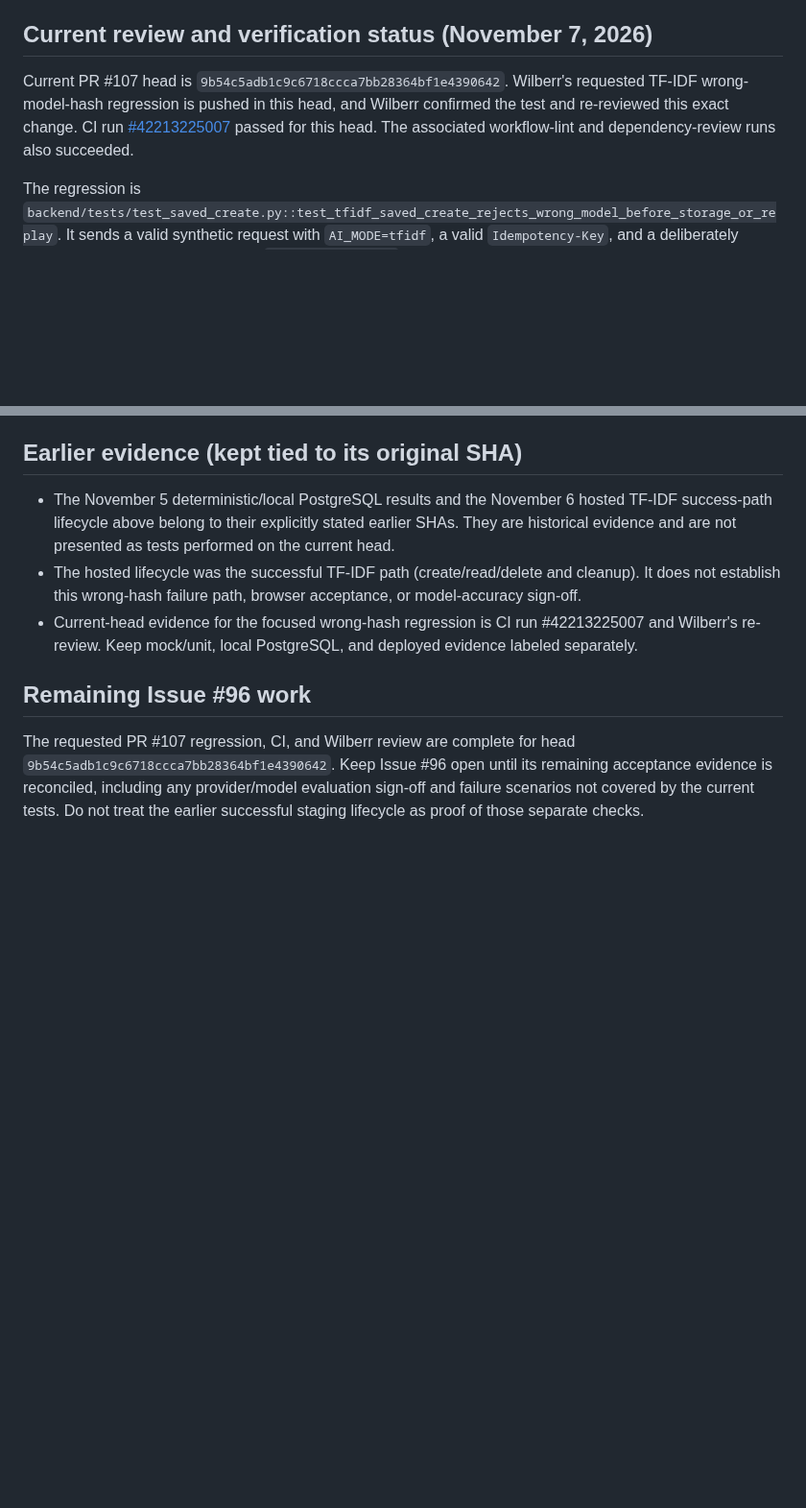
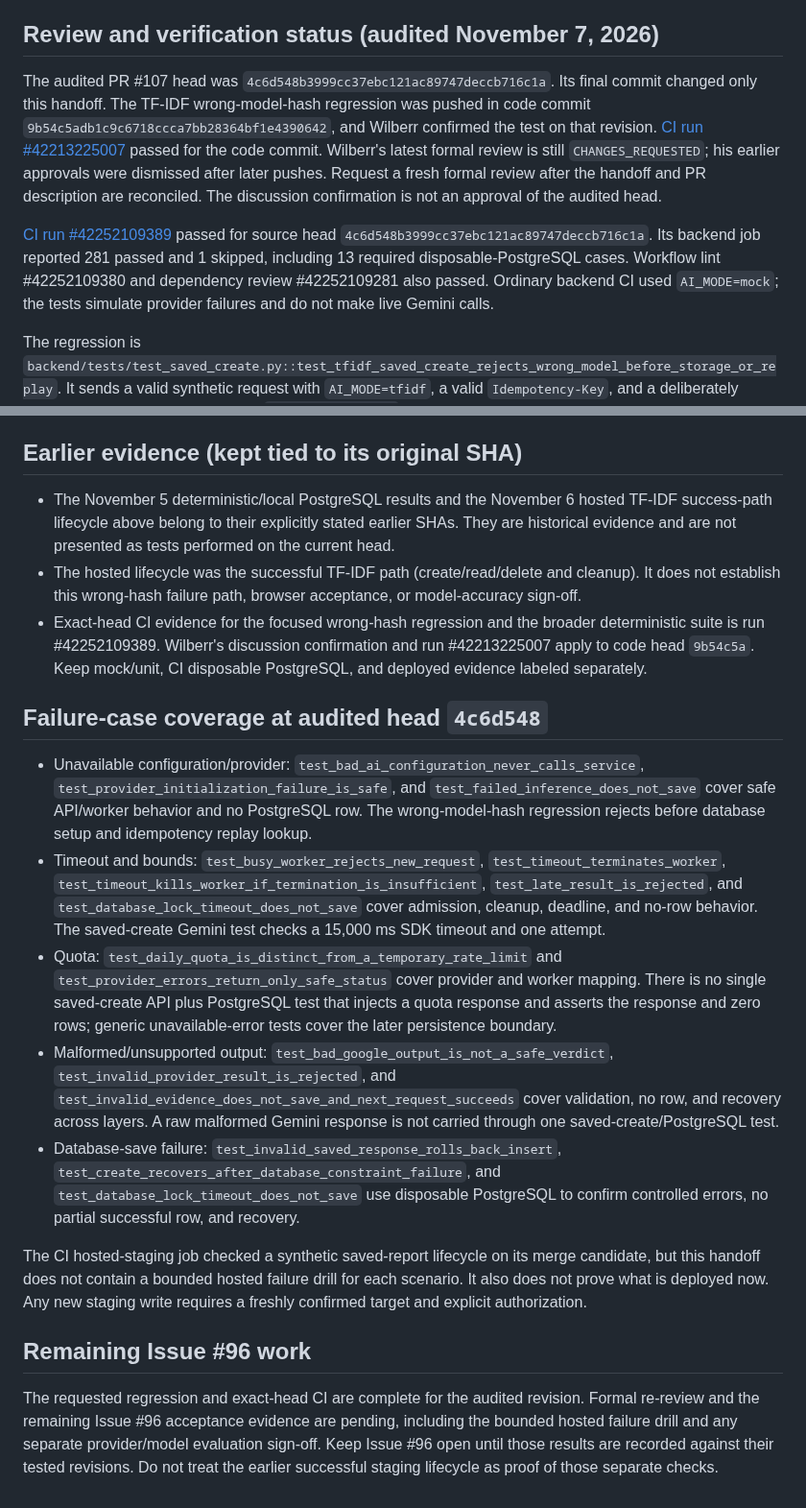
Before and after one commit to kendshhh/PhishLens, a Markdown page: docs/s3-t2-provider-bounds-handoff.md, 2 parts joined by grey strips. Shown at 96% size. Drawn GitHub-style; blank space fills up the shorter version.

Commit message:
docs(backend): reconcile issue 96 exact-head failure evidence

```diff
--- a/docs/s3-t2-provider-bounds-handoff.md
+++ b/docs/s3-t2-provider-bounds-handoff.md
@@ -195,14 +195,24 @@ evidence; it does not establish failure-path behavior, model accuracy, or
 browser acceptance. Evidence was recorded on Issues #90 and #96. No extension
 artifact was required for this server-side check.
 
-## Current review and verification status (November 7, 2026)
+## Review and verification status (audited November 7, 2026)
 
-Current PR #107 head is
-`9b54c5adb1c9c6718ccca7bb28364bf1e4390642`. Wilberr's requested TF-IDF
-wrong-model-hash regression is pushed in this head, and Wilberr confirmed the
-test and re-reviewed this exact change. CI run [#42213225007](https://github.com/kendshhh/PhishLens/actions/runs/42213225007)
-passed for this head. The associated workflow-lint and dependency-review runs
-also succeeded.
+The audited PR #107 head was
+`4c6d548b3999cc37ebc121ac89747deccb716c1a`. Its final commit changed
+only this handoff. The TF-IDF wrong-model-hash regression was pushed in code
+commit `9b54c5adb1c9c6718ccca7bb28364bf1e4390642`, and Wilberr confirmed
+the test on that revision. [CI run #42213225007](https://github.com/kendshhh/PhishLens/actions/runs/42213225007)
+passed for the code commit. Wilberr's latest formal review is still
+`CHANGES_REQUESTED`; his earlier approvals were dismissed after later pushes.
+Request a fresh formal review after the handoff and PR description are
+reconciled. The discussion confirmation is not an approval of the audited head.
+
+[CI run #42252109389](https://github.com/kendshhh/PhishLens/actions/runs/42252109389)
+passed for source head `4c6d548b3999cc37ebc121ac89747deccb716c1a`.
+Its backend job reported 281 passed and 1 skipped, including 13 required
+disposable-PostgreSQL cases. Workflow lint #42252109380 and dependency review
+#42252109281 also passed. Ordinary backend CI used `AI_MODE=mock`; the tests
+simulate provider failures and do not make live Gemini calls.
 
 The regression is
 `backend/tests/test_saved_create.py::test_tfidf_saved_create_rejects_wrong_model_before_storage_or_replay`.
@@ -235,15 +245,51 @@ unsaved route keeps its separate 30,000 ms SDK timeout.
 - The hosted lifecycle was the successful TF-IDF path (create/read/delete and
   cleanup). It does not establish this wrong-hash failure path, browser
   acceptance, or model-accuracy sign-off.
-- Current-head evidence for the focused wrong-hash regression is CI run
-  #42213225007 and Wilberr's re-review. Keep mock/unit, local PostgreSQL, and
-  deployed evidence labeled separately.
+- Exact-head CI evidence for the focused wrong-hash regression and the broader
+  deterministic suite is run #42252109389. Wilberr's discussion confirmation
+  and run #42213225007 apply to code head `9b54c5a`. Keep mock/unit, CI
+  disposable PostgreSQL, and deployed evidence labeled separately.
+
+## Failure-case coverage at audited head `4c6d548`
+
+- Unavailable configuration/provider: `test_bad_ai_configuration_never_calls_service`,
+  `test_provider_initialization_failure_is_safe`, and
+  `test_failed_inference_does_not_save` cover safe API/worker behavior and no
+  PostgreSQL row. The wrong-model-hash regression rejects before database
+  setup and idempotency replay lookup.
+- Timeout and bounds: `test_busy_worker_rejects_new_request`,
+  `test_timeout_terminates_worker`,
+  `test_timeout_kills_worker_if_termination_is_insufficient`,
+  `test_late_result_is_rejected`, and
+  `test_database_lock_timeout_does_not_save` cover admission, cleanup,
+  deadline, and no-row behavior. The saved-create Gemini test checks a
+  15,000 ms SDK timeout and one attempt.
+- Quota: `test_daily_quota_is_distinct_from_a_temporary_rate_limit` and
+  `test_provider_errors_return_only_safe_status` cover provider and worker
+  mapping. There is no single saved-create API plus PostgreSQL test that
+  injects a quota response and asserts the response and zero rows; generic
+  unavailable-error tests cover the later persistence boundary.
+- Malformed/unsupported output: `test_bad_google_output_is_not_a_safe_verdict`,
+  `test_invalid_provider_result_is_rejected`, and
+  `test_invalid_evidence_does_not_save_and_next_request_succeeds` cover
+  validation, no row, and recovery across layers. A raw malformed Gemini
+  response is not carried through one saved-create/PostgreSQL test.
+- Database-save failure: `test_invalid_saved_response_rolls_back_insert`,
+  `test_create_recovers_after_database_constraint_failure`, and
+  `test_database_lock_timeout_does_not_save` use disposable PostgreSQL to
+  confirm controlled errors, no partial successful row, and recovery.
+
+The CI hosted-staging job checked a synthetic saved-report lifecycle on its
+merge candidate, but this handoff does not contain a bounded hosted failure
+drill for each scenario. It also does not prove what is deployed now. Any new
+staging write requires a freshly confirmed target and explicit authorization.
 
 ## Remaining Issue #96 work
 
-The requested PR #107 regression, CI, and Wilberr review are complete for head
-`9b54c5adb1c9c6718ccca7bb28364bf1e4390642`. Keep Issue #96 open until its
-remaining acceptance evidence is reconciled, including any provider/model
-evaluation sign-off and failure scenarios not covered by the current tests.
+The requested regression and exact-head CI are complete for the audited
+revision. Formal re-review and the remaining Issue #96 acceptance evidence
+are pending, including the bounded hosted failure drill and any separate
+provider/model evaluation sign-off. Keep Issue #96 open until those results
+are recorded against their tested revisions.
 Do not treat the earlier successful staging lifecycle as proof of those
 separate checks.
```
